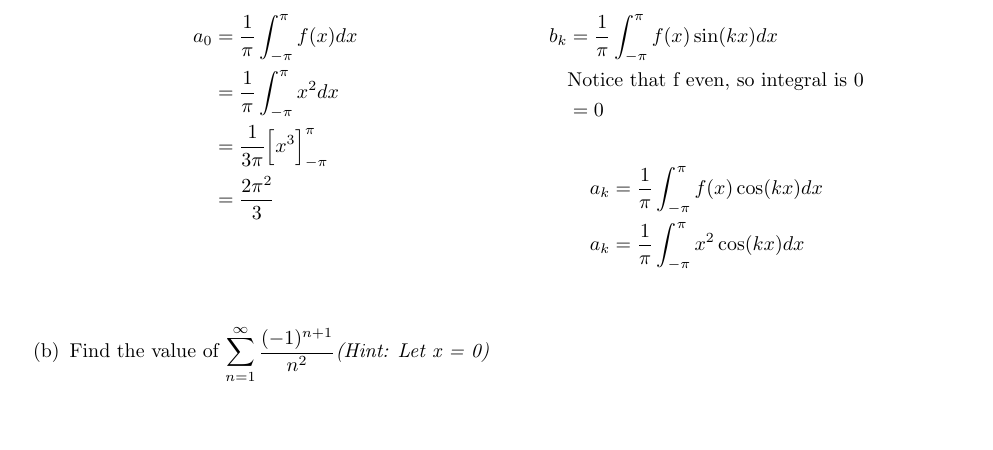
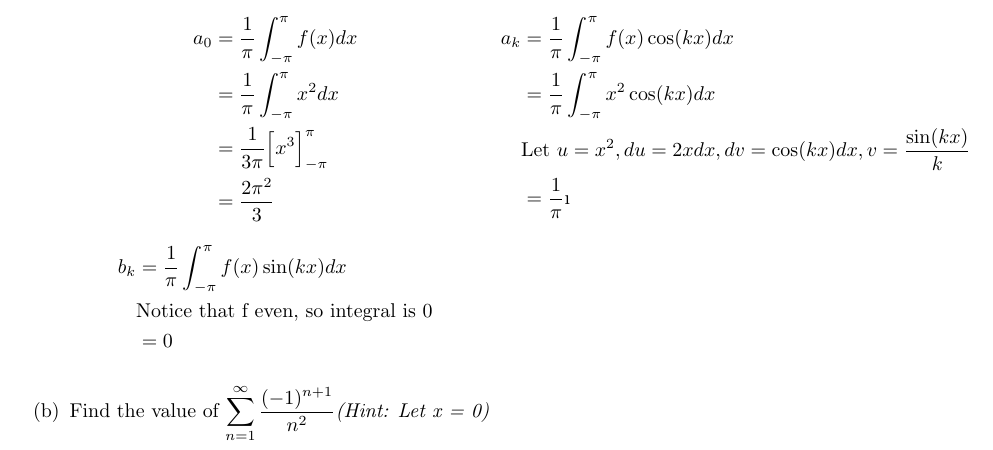
Before and after one commit to poonkeegan/school, a LaTeX document (matb42/a2.tex): part of page 12 of 12, cut so that both start at the same text, the shorter picture padded with empty space. Compiled offline with pdfLaTeX.

Commit message:
Thu Jan 25 22:17:18 EST 2018

```diff
--- a/matb42/a2.tex
+++ b/matb42/a2.tex
@@ -434,7 +434,9 @@ Let $f(x)$ be the function (of period $2\pi$) which corresponds to $y=x^2$ on th
     \end{align*}
     \begin{align*}
         a_k &= \frac{1}{\pi} \int_{-\pi}^{\pi}f(x)\cos(kx) dx \\
-        a_k &= \frac{1}{\pi} \int_{-\pi}^{\pi}x^2\cos(kx) dx \\
+        &= \frac{1}{\pi} \int_{-\pi}^{\pi}x^2\cos(kx) dx \\
+        &\text{Let $u = x^2, du = 2xdx, dv = \cos(kx) dx, v = \frac{\sin(kx)}{k}$} \\
+        &= \frac{1}{\pi} \i
     \end{align*}
 \end{multicols}
 \item Find the value of $\displaystyle \sum_{n=1}^\infty \frac{(-1)^{n+1}}{n^2} \text{\textit{(Hint: Let x = 0)}}$
```
Also changed, not shown: matb42/a2.pdf.
